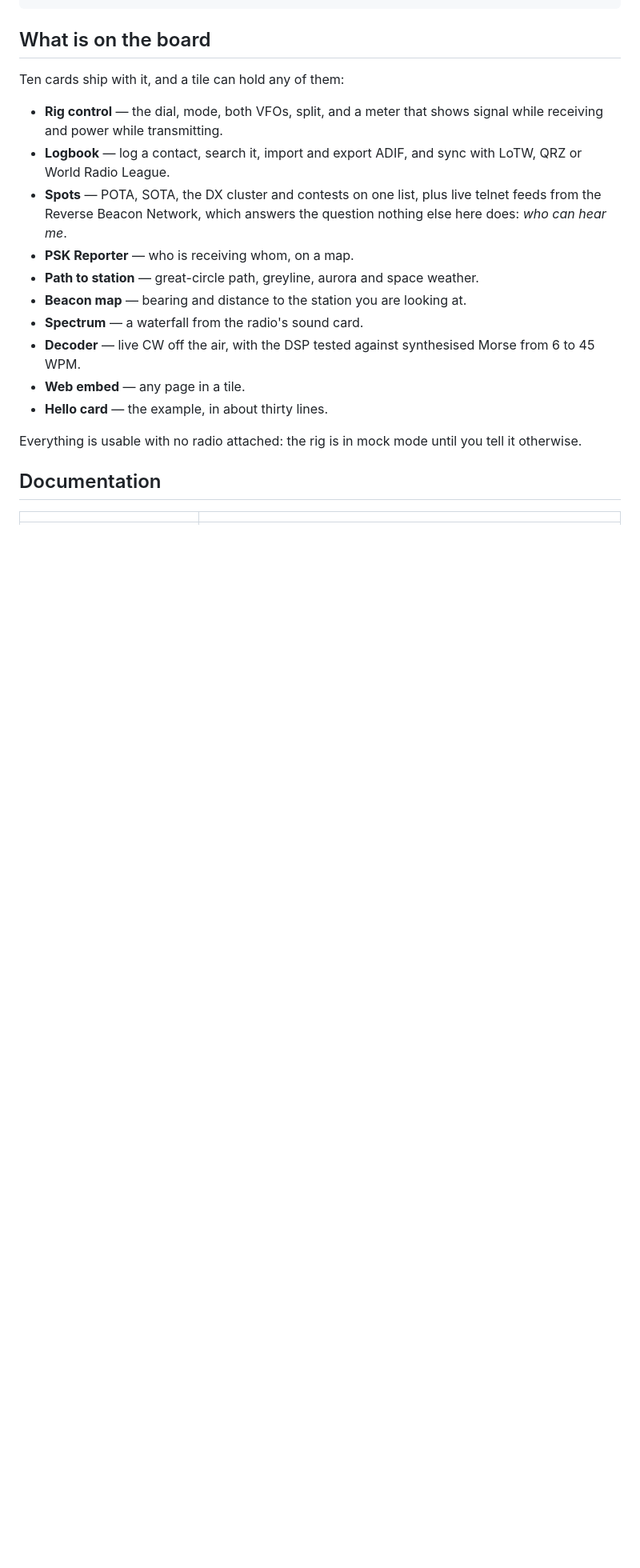
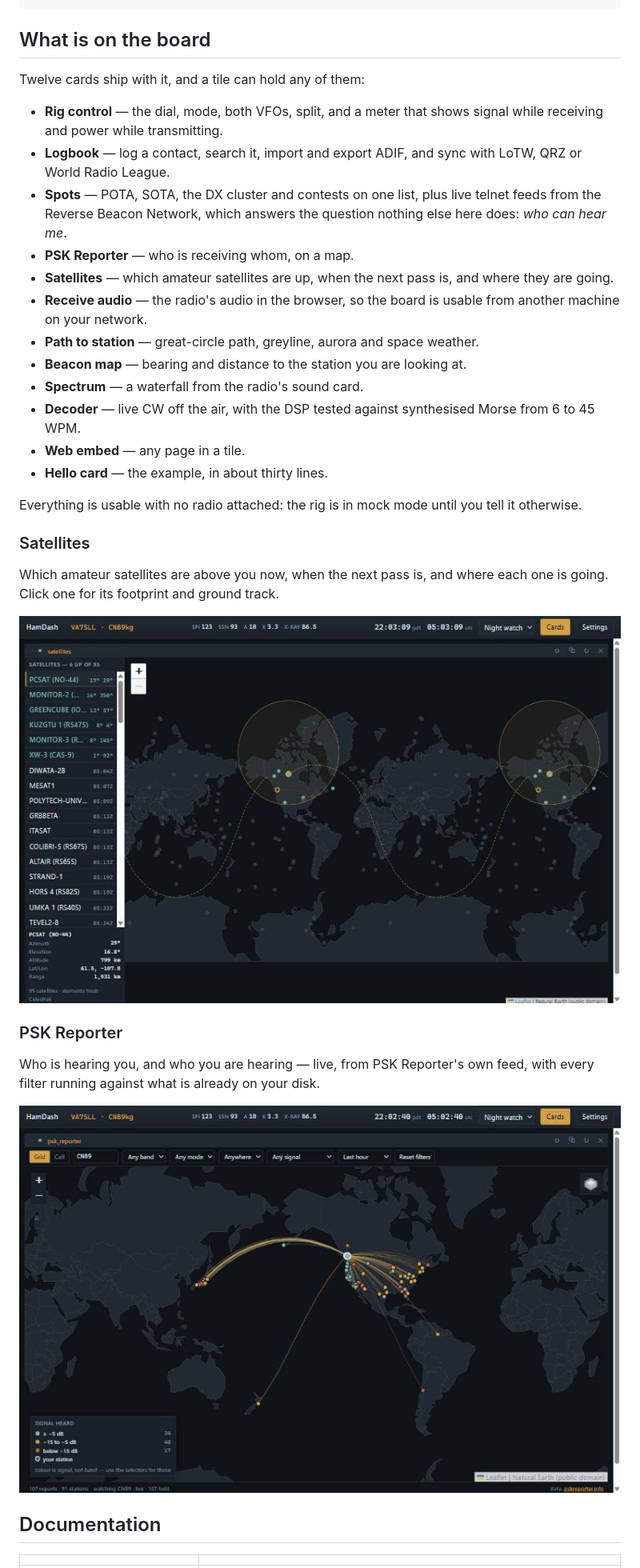
Before and after one commit to wizzardsl/hamdash, a Markdown page: README.md, the part around one of its changes. Shown at 80% size. Rendered like a GitHub page; pictures changed too: docs/images/psk-reporter.png (added), docs/images/satellites.png (added); blank space fills up the shorter version.

```diff
--- a/README.md
+++ b/README.md
@@ -50,7 +56,7 @@ rigctld -m 1035 -r /dev/ttyUSB0 -s 38400    # -m 1 is the Hamlib dummy rig
 
 ## What is on the board
 
-Ten cards ship with it, and a tile can hold any of them:
+Twelve cards ship with it, and a tile can hold any of them:
 
 - **Rig control** — the dial, mode, both VFOs, split, and a meter that shows
   signal while receiving and power while transmitting.
@@ -60,6 +66,10 @@ Ten cards ship with it, and a tile can hold any of them:
   telnet feeds from the Reverse Beacon Network, which answers the question
   nothing else here does: *who can hear me*.
 - **PSK Reporter** — who is receiving whom, on a map.
+- **Satellites** — which amateur satellites are up, when the next pass is,
+  and where they are going.
+- **Receive audio** — the radio's audio in the browser, so the board is
+  usable from another machine on your network.
 - **Path to station** — great-circle path, greyline, aurora and space weather.
 - **Beacon map** — bearing and distance to the station you are looking at.
 - **Spectrum** — a waterfall from the radio's sound card.
@@ -70,6 +80,21 @@ Ten cards ship with it, and a tile can hold any of them:
 
 Everything is usable with no radio attached: the rig is in mock mode until
 you tell it otherwise.
+
+
+### Satellites
+
+Which amateur satellites are above you now, when the next pass is, and
+where each one is going. Click one for its footprint and ground track.
+
+![The satellites card: a list of amateur satellites with elevation and pass times, and a world map showing the selected satellite's footprint and ground track](docs/images/satellites.png)
+
+### PSK Reporter
+
+Who is hearing you, and who you are hearing — live, from PSK Reporter's
+own feed, with every filter running against what is already on your disk.
+
+![The PSK Reporter card: reception report paths radiating from a grid square across the Pacific and the Atlantic, coloured by signal strength](docs/images/psk-reporter.png)
 
 ## Documentation
 
```
Also changed, not shown: other parts of README.md (+10 -4 lines), docs/images/board.png (added).
